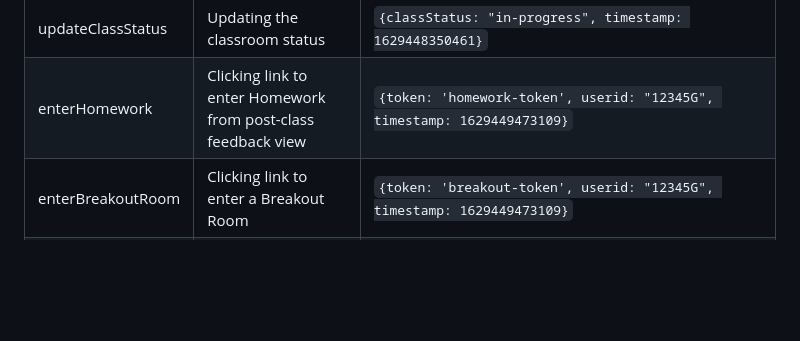
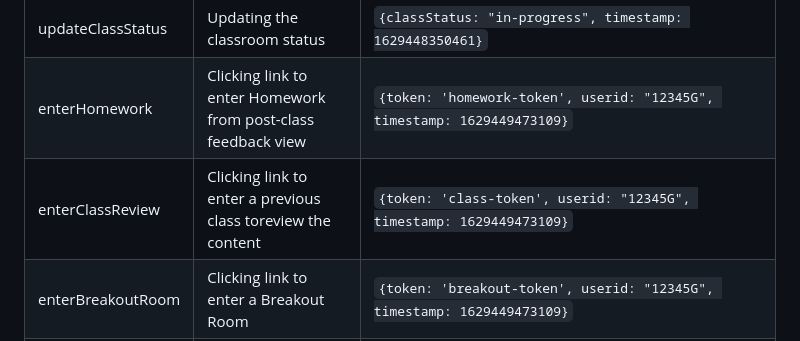
Before and after one commit to LearnCube/virtualclassroomclient, a Markdown page: PRODUCTION.md, the part around the change. Rendered like a GitHub page; blank space fills up the shorter version.

```diff
--- a/PRODUCTION.md
+++ b/PRODUCTION.md
@@ -277,6 +277,7 @@ way to overwrite the saved configuration.
  exitClass         | Exiting a classroom                                                  | `{user: {userid: "12345G"}, timestamp: 1629448350461}`
  updateClassStatus | Updating the classroom status                                        | `{classStatus: "in-progress", timestamp: 1629448350461}`
  enterHomework     | Clicking link to enter Homework from post-class feedback view        | `{token: 'homework-token', userid: "12345G", timestamp: 1629449473109}`
+ enterClassReview  | Clicking link to enter a previous class toreview the content         | `{token: 'class-token', userid: "12345G", timestamp: 1629449473109}`
  enterBreakoutRoom | Clicking link to enter a Breakout Room                               | `{token: 'breakout-token', userid: "12345G", timestamp: 1629449473109}`
  apiConfigError    | Getting an error when trying to get the class config from the server | `{"code": 404,  "message": "Event does not exist. Please create it using the REST API or turn on instant class.", "timestamp": 1672323226121}`
  whiteboardAction  | Any whiteboard action                                                | `{ "superAction": "draw", "subAction": "pencil", "operation": "add", "objectId": "e1a20928c22bf", "tabId": "tab_9a329b30-8773-11ed-b54a-7791cd81cc35", "user": {"id": "23837", "username": "Test teacher"}, "timestamp": 1672322777000}`
```
